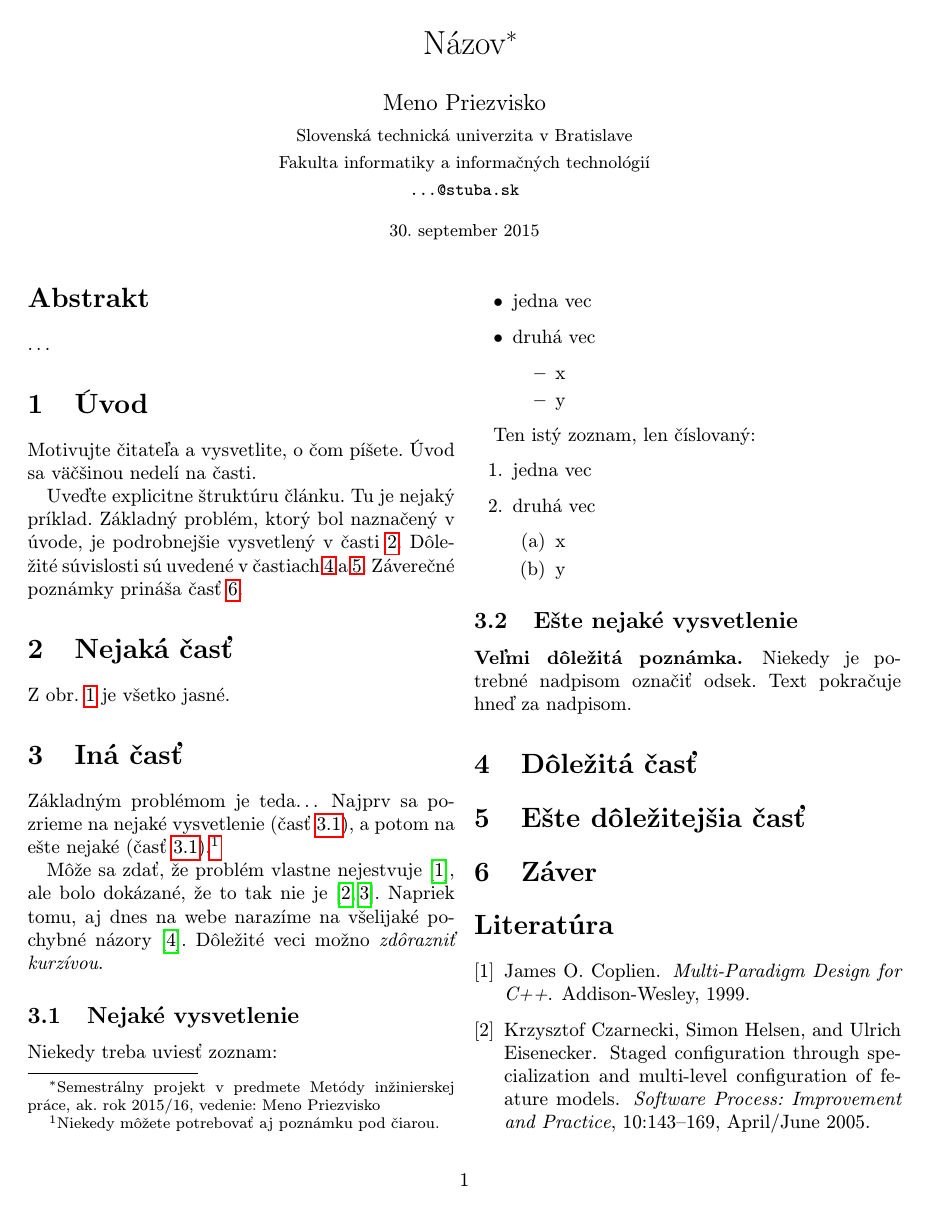
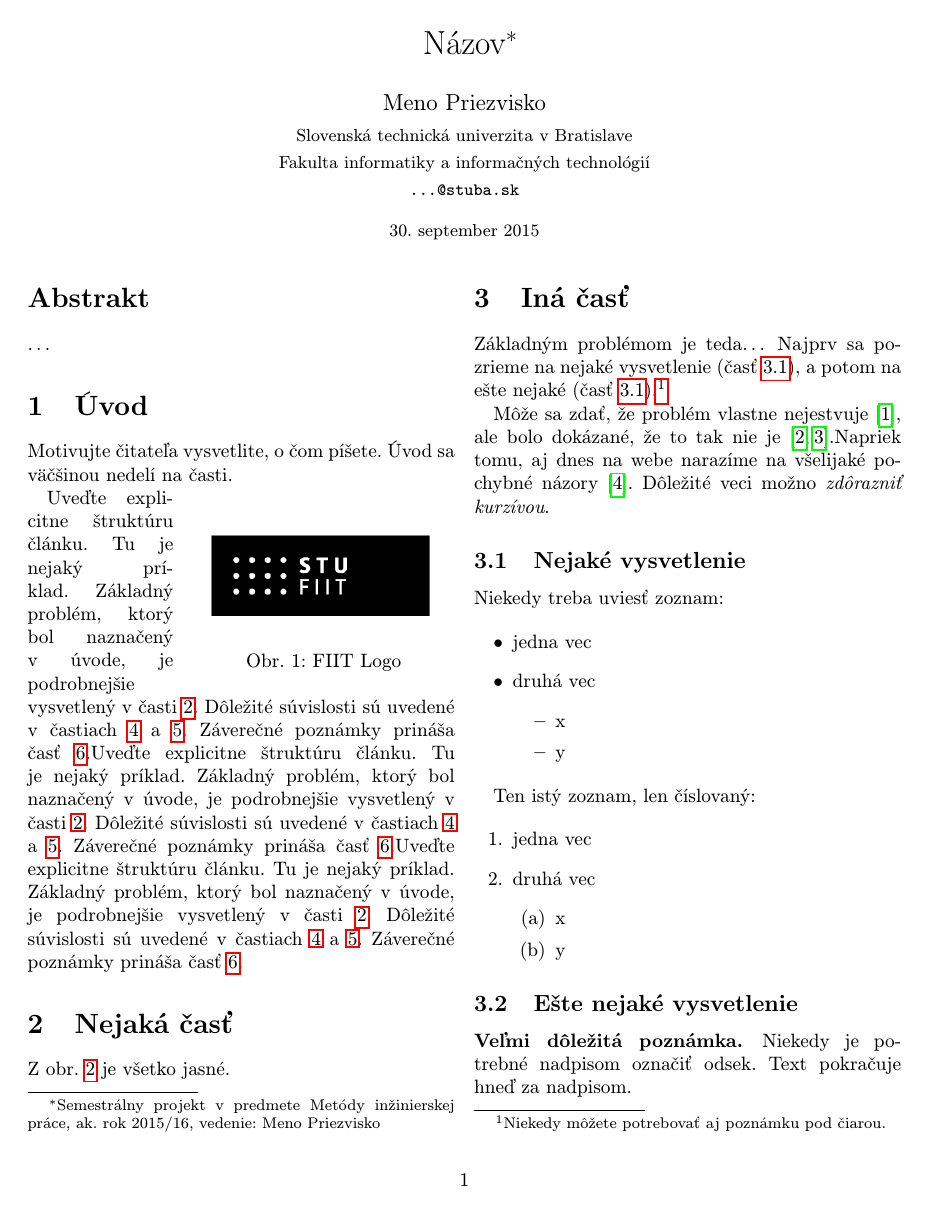
Before and after one commit to ByMikiii/MIP_Clanok, a LaTeX paper (clanok.tex): page 1 of 3 before the commit and page 1 of 2 after it. Compiled offline with pdfLaTeX.

Commit message:
Cv. 5 done

```diff
--- a/clanok.tex
+++ b/clanok.tex
@@ -7,6 +7,10 @@
 \usepackage[IL2]{fontenc} % lepšia sadzba písmena Ľ než v T1
 \usepackage[utf8]{inputenc}
 \usepackage{graphicx}
+\usepackage{float}
+\usepackage{amsmath}
+\usepackage{wrapfig}
+\restylefloat{figure}
 \usepackage{url} % príkaz \url na formátovanie URL
 \usepackage{hyperref} % odkazy v texte budú aktívne (pri niektorých triedach dokumentov spôsobuje posun textu)
 
@@ -39,9 +43,23 @@
 
 \section{Úvod}
 
-Motivujte čitateľa a vysvetlite, o čom píšete. Úvod sa väčšinou nedelí na časti.
+
+Motivujte čitateľa vysvetlite, o čom píšete. Úvod sa väčšinou nedelí na časti.
+\begin{wrapfigure}{1}{0.3\textwidth}
+\begin{center}
+\includegraphics[width=0.25\textwidth]{fiit_logo.png}
+\caption{\label{fig:img1}FIIT Logo}
+\end{center}
+\end{wrapfigure}
+
 
 Uveďte explicitne štruktúru článku. Tu je nejaký príklad.
+Základný problém, ktorý bol naznačený v úvode, je podrobnejšie vysvetlený v časti~\ref{nejaka}.
+Dôležité súvislosti sú uvedené v častiach~\ref{dolezita} a~\ref{dolezitejsia}.
+Záverečné poznámky prináša časť~\ref{zaver}.Uveďte explicitne štruktúru článku. Tu je nejaký príklad.
+Základný problém, ktorý bol naznačený v úvode, je podrobnejšie vysvetlený v časti~\ref{nejaka}.
+Dôležité súvislosti sú uvedené v častiach~\ref{dolezita} a~\ref{dolezitejsia}.
+Záverečné poznámky prináša časť~\ref{zaver}.Uveďte explicitne štruktúru článku. Tu je nejaký príklad.
 Základný problém, ktorý bol naznačený v úvode, je podrobnejšie vysvetlený v časti~\ref{nejaka}.
 Dôležité súvislosti sú uvedené v častiach~\ref{dolezita} a~\ref{dolezitejsia}.
 Záverečné poznámky prináša časť~\ref{zaver}.
```
Also changed, not shown: clanok.pdf, fiit_logo.png (added), clanok.tex (26 more changed lines).
